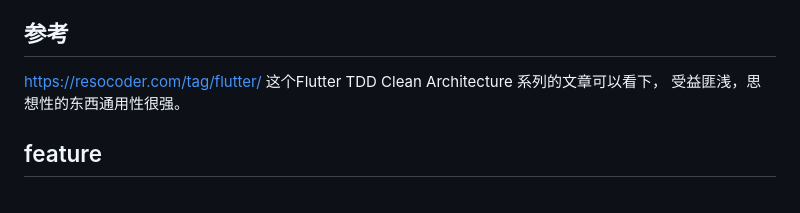
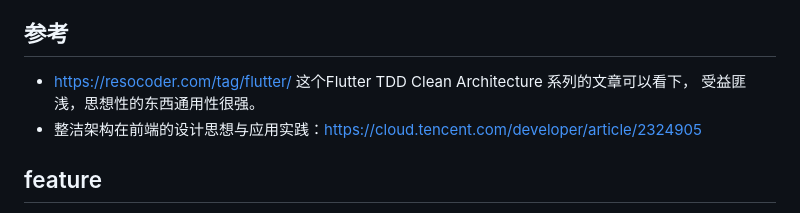
Before and after one commit to swiftdo/flutter-tdd-clean-architecture, a Markdown page: README.md, the part around the change. Rendered like a GitHub page.

Commit message:
修改文档

```diff
--- a/README.md
+++ b/README.md
@@ -22,8 +22,9 @@ Presentation 层：处理与用户界面的交互，如视图更新、页面跳
 
 ## 参考
 
-https://resocoder.com/tag/flutter/ 这个Flutter TDD Clean Architecture 系列的文章可以看下，
+- https://resocoder.com/tag/flutter/ 这个Flutter TDD Clean Architecture 系列的文章可以看下，
 受益匪浅，思想性的东西通用性很强。
+- 整洁架构在前端的设计思想与应用实践：https://cloud.tencent.com/developer/article/2324905
 
 ## feature
 
```
